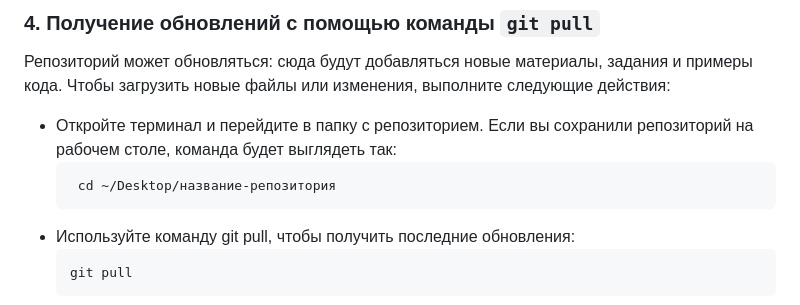
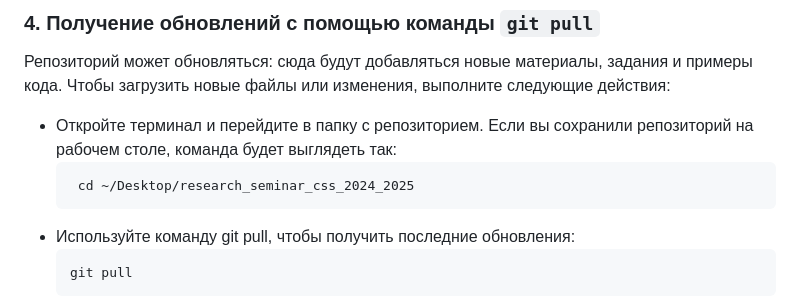
Before and after one commit to goffkiril/research_seminar_css_2024_2025, a Markdown page: README.md, the part around the change. Drawn GitHub-style.

````diff
--- a/README.md
+++ b/README.md
@@ -49,7 +49,7 @@
 Репозиторий может обновляться: сюда будут добавляться новые материалы, задания и примеры кода. Чтобы загрузить новые файлы или изменения, выполните следующие действия:
  - Откройте терминал и перейдите в папку с репозиторием. Если вы сохранили репозиторий на рабочем столе, команда будет выглядеть так:
    ```bash
-    cd ~/Desktop/название-репозитория
+    cd ~/Desktop/research_seminar_css_2024_2025
    ```
 - Используйте команду git pull, чтобы получить последние обновления:
     ```bash
````
